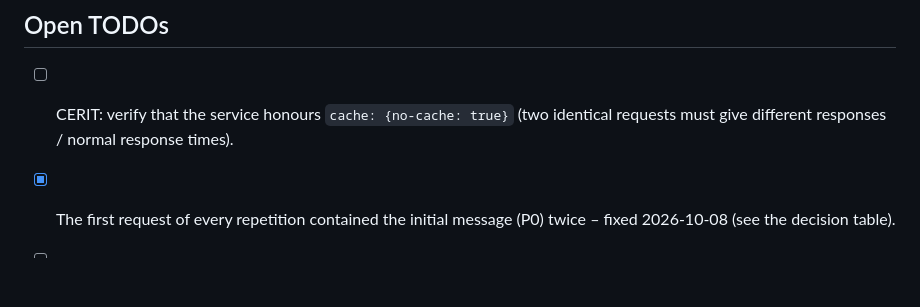
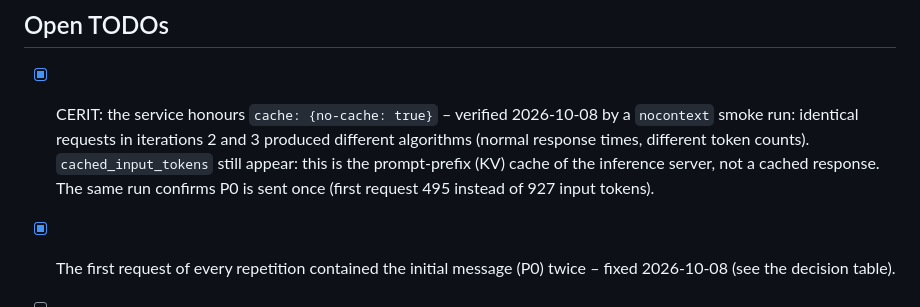
Before and after one commit to TBU-AILab/EASE, a Markdown page: notes/paper-summarizer.md, the part around the change. Rendered like a GitHub page; blank space fills up the shorter version.

Commit message:
UPDATE - Decision log: CERIT response cache verified, P0 sent once
Co-Authored-By: Claude Opus 5.5 <noreply@anthropic.com>

```diff
--- a/notes/paper-summarizer.md
+++ b/notes/paper-summarizer.md
@@ -177,8 +177,10 @@ Still to change so that the draft matches the experiment:
 
 ## Open TODOs
 
-- [ ] CERIT: verify that the service honours `cache: {no-cache: true}` (two identical requests must give different
-      responses / normal response times).
+- [x] CERIT: the service honours `cache: {no-cache: true}` – verified 2026-10-08 by a `nocontext` smoke run: identical
+      requests in iterations 2 and 3 produced different algorithms (normal response times, different token counts).
+      `cached_input_tokens` still appear: this is the prompt-prefix (KV) cache of the inference server, not a cached
+      response. The same run confirms P0 is sent once (first request 495 instead of 927 input tokens).
 - [x] The first request of every repetition contained the initial message (P0) twice – fixed 2026-10-08 (see the
       decision table).
 
```
